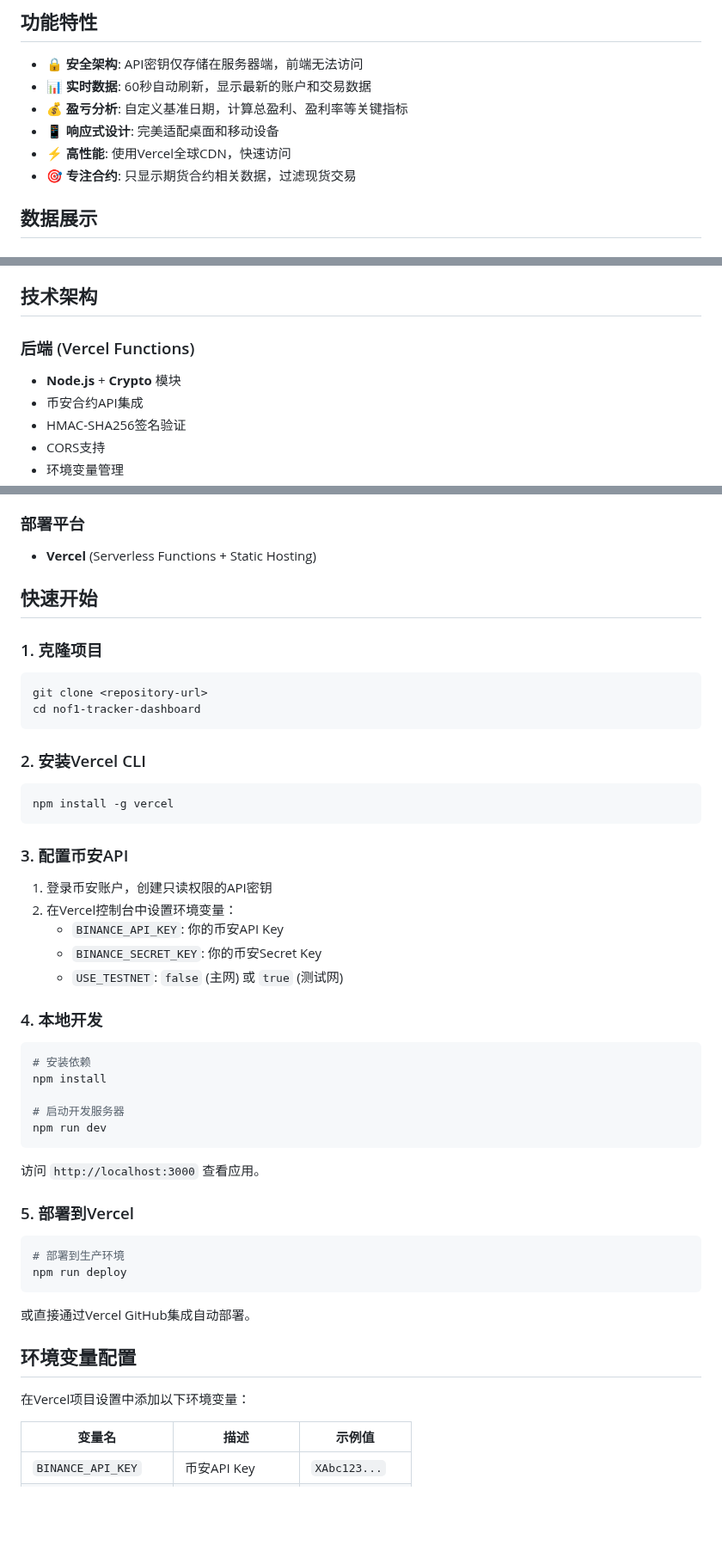
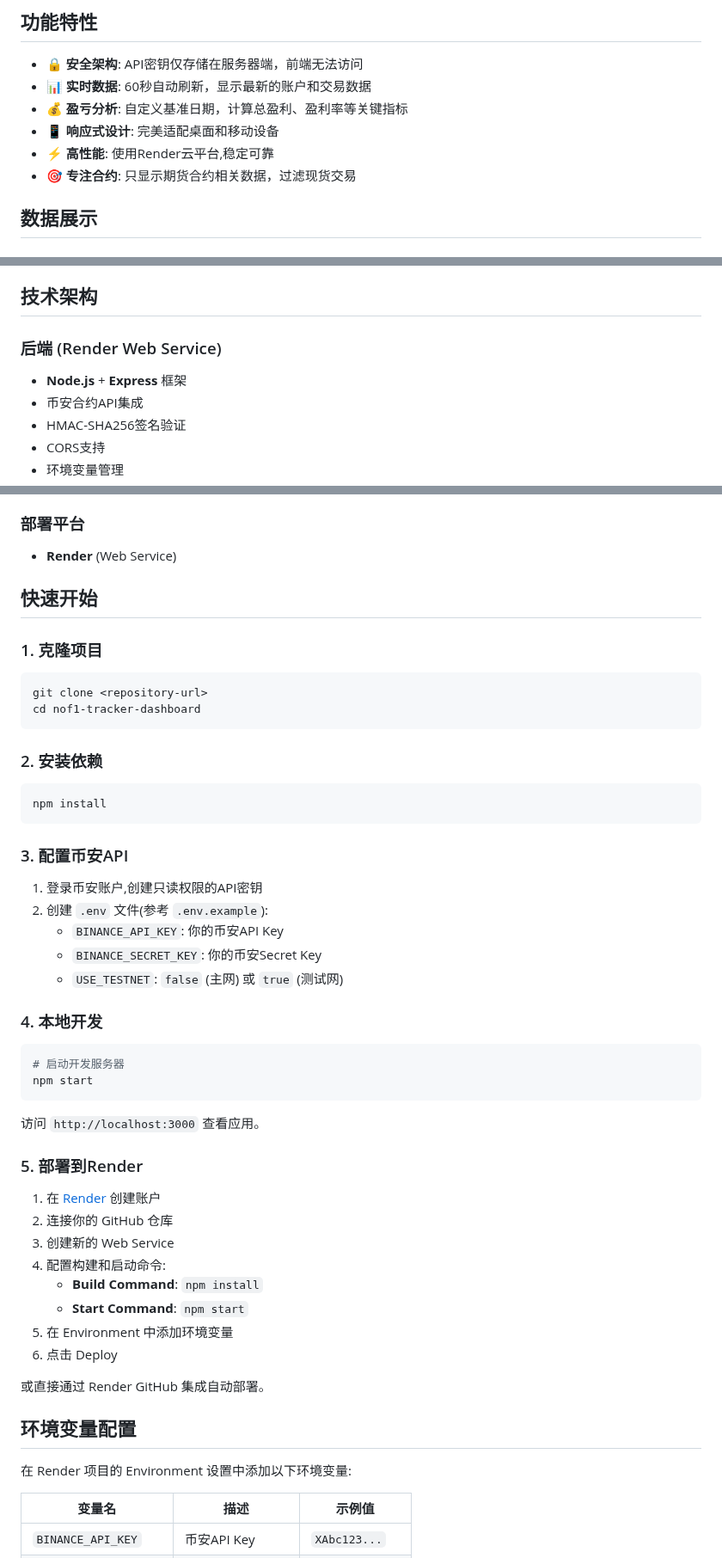
Before and after one commit to terryso/nof1-tracker-dashboard, a Markdown page: README.md, 3 parts joined by grey strips. Shown at 86% size. Rendered like a GitHub page; blank space fills up the shorter version.

Commit message:
feat: 从Vercel迁移到Render云平台
- 更新部署平台从Vercel迁移至Render Web Service
- 修改后端技术栈，使用Express框架替代Vercel Functions
- 更新部署和配置说明，包括Render环境变量设置和部署步骤
- 简化本地开发流程，移除Vercel CLI依赖
- 更新项目目录结构说明，反映新的Express服务器架构
- 更新故障排查指南，增加Render相关的调试建议
- 修改README中的性能说明，突出Render平台的稳定性

````diff
--- a/README.md
+++ b/README.md
@@ -8,7 +8,7 @@
 - 📊 **实时数据**: 60秒自动刷新，显示最新的账户和交易数据
 - 💰 **盈亏分析**: 自定义基准日期，计算总盈利、盈利率等关键指标
 - 📱 **响应式设计**: 完美适配桌面和移动设备
-- ⚡ **高性能**: 使用Vercel全球CDN，快速访问
+- ⚡ **高性能**: 使用Render云平台,稳定可靠
 - 🎯 **专注合约**: 只显示期货合约相关数据，过滤现货交易
 
 ## 数据展示
@@ -39,8 +39,8 @@
 
 ## 技术架构
 
-### 后端 (Vercel Functions)
-- **Node.js** + **Crypto** 模块
+### 后端 (Render Web Service)
+- **Node.js** + **Express** 框架
 - 币安合约API集成
 - HMAC-SHA256签名验证
 - CORS支持
@@ -53,7 +53,7 @@
 - 60秒自动刷新机制
 
 ### 部署平台
-- **Vercel** (Serverless Functions + Static Hosting)
+- **Render** (Web Service)
 
 ## 快速开始
 
@@ -64,16 +64,16 @@ git clone <repository-url>
 cd nof1-tracker-dashboard
 ```
 
-### 2. 安装Vercel CLI
+### 2. 安装依赖
 
 ```bash
-npm install -g vercel
+npm install
 ```
 
 ### 3. 配置币安API
 
-1. 登录币安账户，创建只读权限的API密钥
-2. 在Vercel控制台中设置环境变量：
+1. 登录币安账户,创建只读权限的API密钥
+2. 创建 `.env` 文件(参考 `.env.example`):
    - `BINANCE_API_KEY`: 你的币安API Key
    - `BINANCE_SECRET_KEY`: 你的币安Secret Key
    - `USE_TESTNET`: `false` (主网) 或 `true` (测试网)
@@ -81,27 +81,28 @@ npm install -g vercel
 ### 4. 本地开发
 
 ```bash
-# 安装依赖
-npm install
-
 # 启动开发服务器
-npm run dev
+npm start
 ```
 
 访问 `http://localhost:3000` 查看应用。
 
-### 5. 部署到Vercel
+### 5. 部署到Render
 
-```bash
-# 部署到生产环境
-npm run deploy
-```
+1. 在 [Render](https://render.com) 创建账户
+2. 连接你的 GitHub 仓库
+3. 创建新的 Web Service
+4. 配置构建和启动命令:
+   - **Build Command**: `npm install`
+   - **Start Command**: `npm start`
+5. 在 Environment 中添加环境变量
+6. 点击 Deploy
 
-或直接通过Vercel GitHub集成自动部署。
+或直接通过 Render GitHub 集成自动部署。
 
 ## 环境变量配置
 
-在Vercel项目设置中添加以下环境变量：
+在 Render 项目的 Environment 设置中添加以下环境变量:
 
 | 变量名 | 描述 | 示例值 |
 |--------|------|--------|
````
Also changed, not shown: other parts of README.md (+5 -7 lines).
